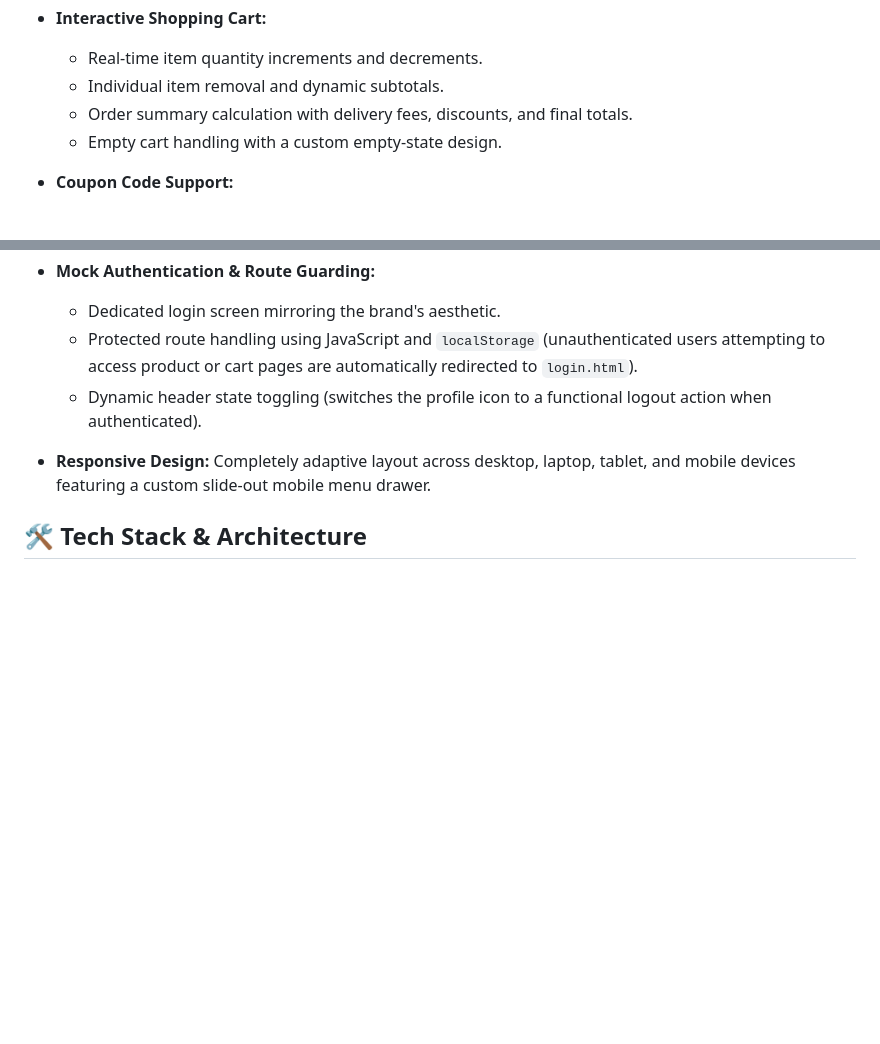
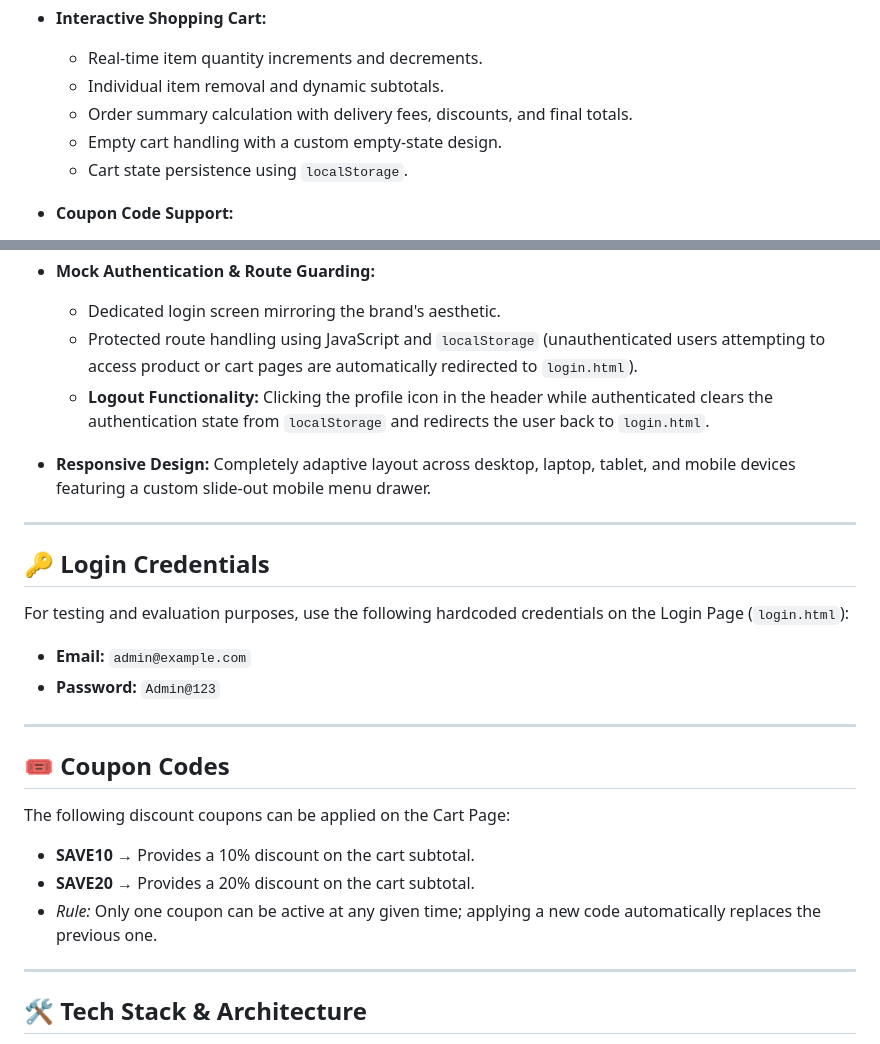
Before and after one commit to Faraz-Axeno/Assignment-06, a Markdown page: readme.md, 2 parts joined by grey strips. Drawn GitHub-style; blank space fills up the shorter version.

```diff
--- a/readme.md
+++ b/readme.md
@@ -15,6 +15,7 @@ A fully responsive, feature-rich e-commerce frontend web application built with
   * Individual item removal and dynamic subtotals.
   * Order summary calculation with delivery fees, discounts, and final totals.
   * Empty cart handling with a custom empty-state design.
+  * Cart state persistence using `localStorage`.
 
 * **Coupon Code Support:**
   * Validates and applies active discounts (`SAVE10` for 10% off, `SAVE20` for 20% off).
@@ -27,9 +28,30 @@ A fully responsive, feature-rich e-commerce frontend web application built with
 * **Mock Authentication & Route Guarding:**
   * Dedicated login screen mirroring the brand's aesthetic.
   * Protected route handling using JavaScript and `localStorage` (unauthenticated users attempting to access product or cart pages are automatically redirected to `login.html`).
-  * Dynamic header state toggling (switches the profile icon to a functional logout action when authenticated).
+  * **Logout Functionality:** Clicking the profile icon in the header while authenticated clears the authentication state from `localStorage` and redirects the user back to `login.html`.
+
 * **Responsive Design:** Completely adaptive layout across desktop, laptop, tablet, and mobile devices featuring a custom slide-out mobile menu drawer.
 
+---
+
+## 🔑 Login Credentials
+
+For testing and evaluation purposes, use the following hardcoded credentials on the Login Page (`login.html`):
+
+* **Email:** `admin@example.com`
+* **Password:** `Admin@123`
+
+---
+
+## 🎟️ Coupon Codes
+
+The following discount coupons can be applied on the Cart Page:
+
+* **SAVE10** → Provides a 10% discount on the cart subtotal.
+* **SAVE20** → Provides a 20% discount on the cart subtotal.
+* *Rule:* Only one coupon can be active at any given time; applying a new code automatically replaces the previous one.
+
+---
 
 ## 🛠️ Tech Stack & Architecture
 
```
